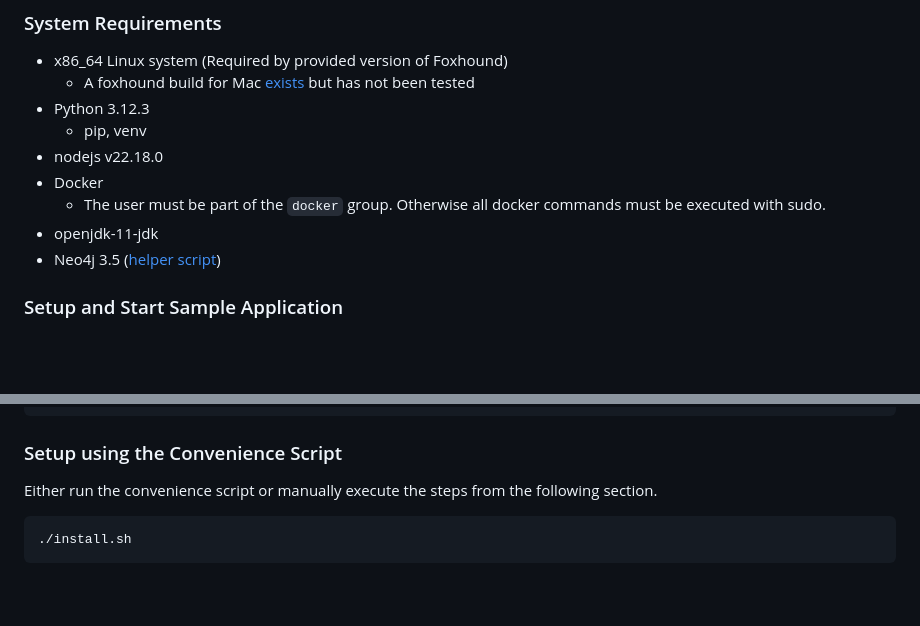
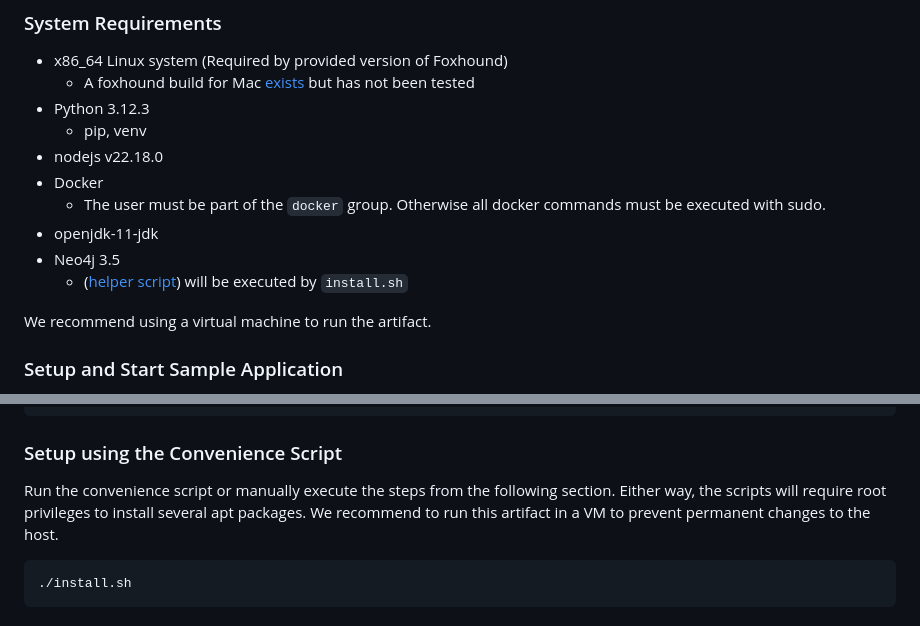
Before and after one commit to jndre/In-the-DOM-We-Trust, a Markdown page: README.md, 2 parts joined by grey strips. Drawn GitHub-style; blank space fills up the shorter version.

Commit message:
recommend using a VM (close #2)

````diff
--- a/README.md
+++ b/README.md
@@ -37,7 +37,10 @@ This artifact was tested on machine with 8 cores and 16G RAM running Ubuntu 22.0
 - Docker
     - The user must be part of the `docker` group. Otherwise all docker commands must be executed with sudo.
 - openjdk-11-jdk
-- Neo4j 3.5 ([helper script](./JAW/installation/linux_neo4j_installation.sh))
+- Neo4j 3.5
+    - ([helper script](./JAW/installation/linux_neo4j_installation.sh)) will be executed by `install.sh`
+
+We recommend using a virtual machine to run the artifact.
 
 ### Setup and Start Sample Application
 
@@ -58,7 +61,7 @@ python3 server.py
 
 ### Setup using the Convenience Script
 
-Either run the convenience script or manually execute the steps from the following section.
+Run the convenience script or manually execute the steps from the following section. Either way, the scripts will require root privileges to install several apt packages. We recommend to run this artifact in a VM to prevent permanent changes to the host.
 
 ```bash
 ./install.sh
````
